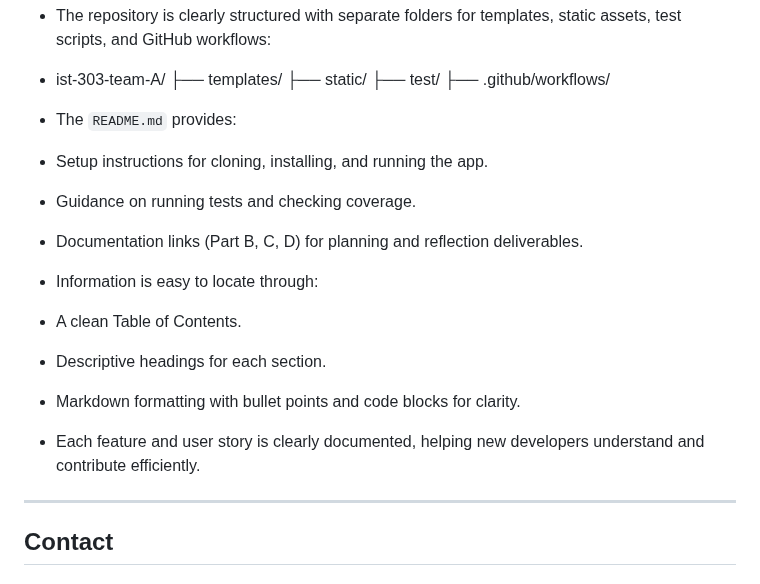
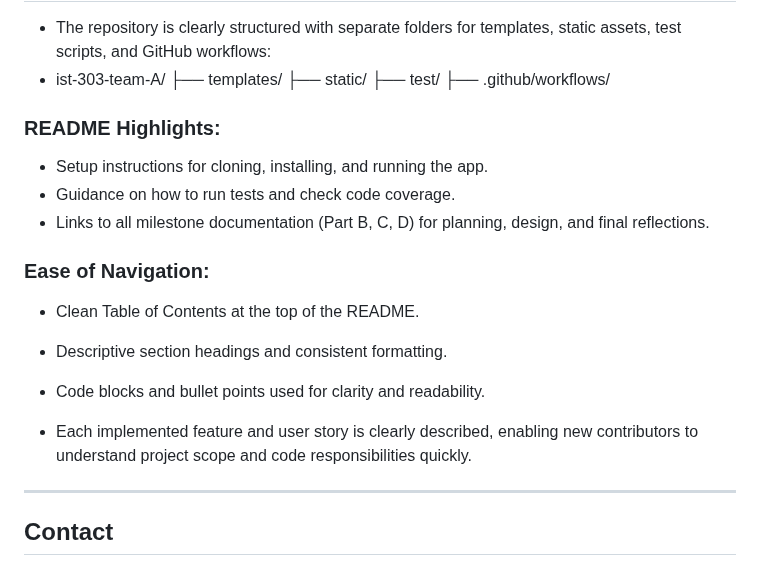
Before and after one commit to rogelg909/ist-303-team-A, a Markdown page: README.md, the part around the change. Drawn GitHub-style.

```diff
--- a/README.md
+++ b/README.md
@@ -279,17 +279,18 @@ All team members contributed code, documentation, and design:
 
 - The repository is clearly structured with separate folders for templates, static assets, test scripts, and GitHub workflows:
 - ist-303-team-A/ ├── templates/ ├── static/ ├── test/ ├── .github/workflows/
-- The `README.md` provides:
+
+### README Highlights:
 - Setup instructions for cloning, installing, and running the app.
-- Guidance on running tests and checking coverage.
-- Documentation links (Part B, C, D) for planning and reflection deliverables.
+- Guidance on how to run tests and check code coverage.
+- Links to all milestone documentation (Part B, C, D) for planning, design, and final reflections.
 
-- Information is easy to locate through:
-- A clean Table of Contents.
-- Descriptive headings for each section.
-- Markdown formatting with bullet points and code blocks for clarity.
+### Ease of Navigation:
+- Clean Table of Contents at the top of the README.
+- Descriptive section headings and consistent formatting.
+- Code blocks and bullet points used for clarity and readability.
 
-- Each feature and user story is clearly documented, helping new developers understand and contribute efficiently.
+- Each implemented feature and user story is clearly described, enabling new contributors to understand project scope and code responsibilities quickly.
 
 ---
 
```
